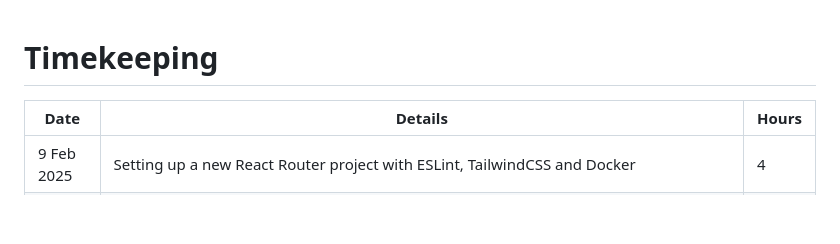
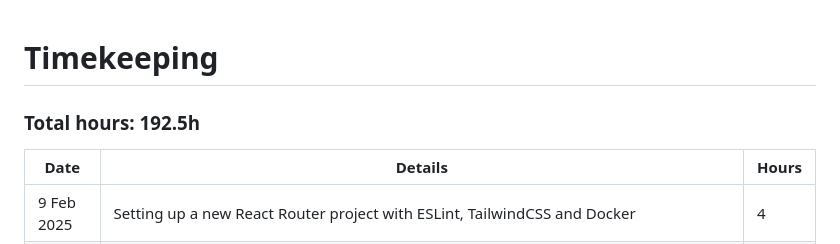
Before and after one commit to shakunage/fullstack-project, a Markdown page: docs/timekeeping.md, the part around the change. Rendered like a GitHub page; blank space fills up the shorter version.

Commit message:
Add total hours into timekeeping

```diff
--- a/docs/timekeeping.md
+++ b/docs/timekeeping.md
@@ -1,4 +1,6 @@
 # Timekeeping
+
+### Total hours: 192.5h
 
 | Date| Details | Hours |
 | ----------- | ------------------------------------------------------------------------------------------------------------------- | ----- |
```
